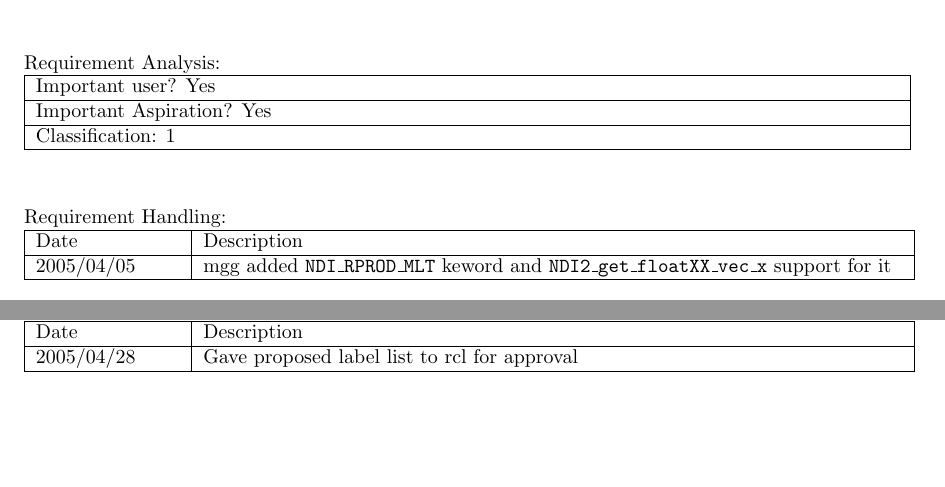
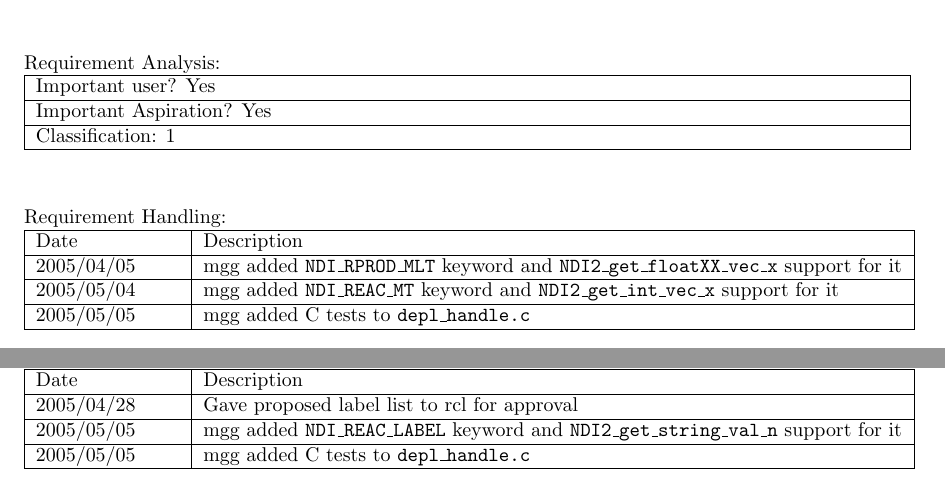
Before and after one commit to lanl/ndi, a LaTeX document (doc/reqt/rcf_2.0.2.tex, which reads doc/reqt/rcf16.tex, doc/reqt/rcf19.tex): two parts of pages 2 and 3 of 6, joined at a grey line, cut so that both start at the same text, the shorter picture padded with empty space. Compiled offline with pdfLaTeX.

Commit message:
updated requirements 19, 16

```diff
--- a/doc/reqt/rcf16.tex
+++ b/doc/reqt/rcf16.tex
@@ -52,6 +52,9 @@ Requirement Handling:
 
 \begin{tabular}{|p{72pt}|p{351pt}|} \hline
 Date & Description \\ \hline
-2005/04/05 & mgg added \texttt{NDI\_RPROD\_MLT} keword and
+2005/04/05 & mgg added \texttt{NDI\_RPROD\_MLT} keyword and
 \texttt{NDI2\_get\_floatXX\_vec\_x} support for it \\ \hline
+2005/05/04 & mgg added \texttt{NDI\_REAC\_MT} keyword and
+\texttt{NDI2\_get\_int\_vec\_x} support for it \\ \hline
+2005/05/05 & mgg added C tests to \texttt{depl\_handle.c} \\ \hline
 \end{tabular}
--- a/doc/reqt/rcf19.tex
+++ b/doc/reqt/rcf19.tex
@@ -39,7 +39,9 @@ Requirement Handling:
 
 \begin{tabular}{|p{72pt}|p{351pt}|} \hline
 Date & Description \\ \hline
-2005/04/28 & Gave proposed label list to rcl for approval
-\\ \hline
+2005/04/28 & Gave proposed label list to rcl for approval \\ \hline
+2005/05/05 & mgg added \texttt{NDI\_REAC\_LABEL} keyword and
+\texttt{NDI2\_get\_string\_val\_n} support for it \\ \hline
+2005/05/05 & mgg added C tests to \texttt{depl\_handle.c} \\ \hline
 \end{tabular}
 \vspace{24pt}
```
Also changed, not shown: 1 other file.
